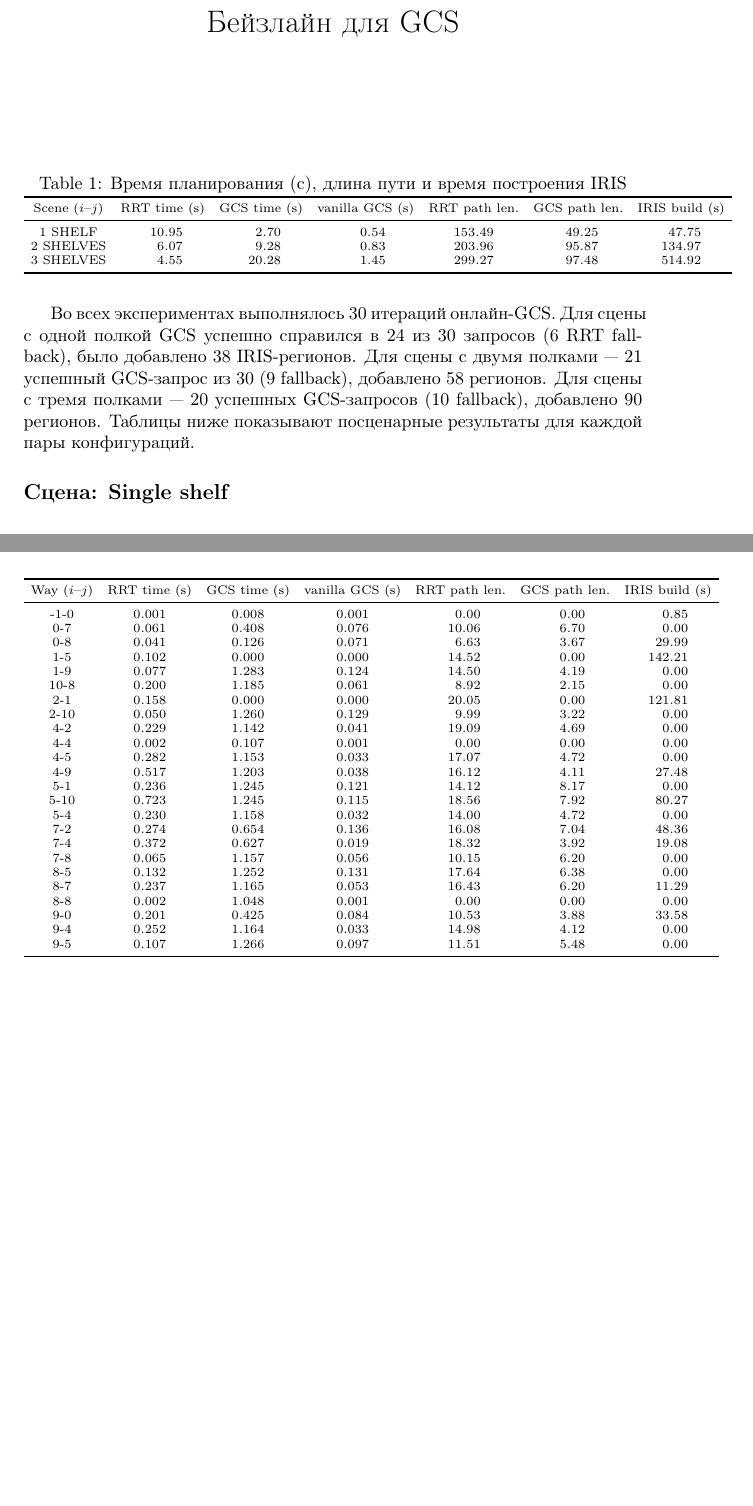
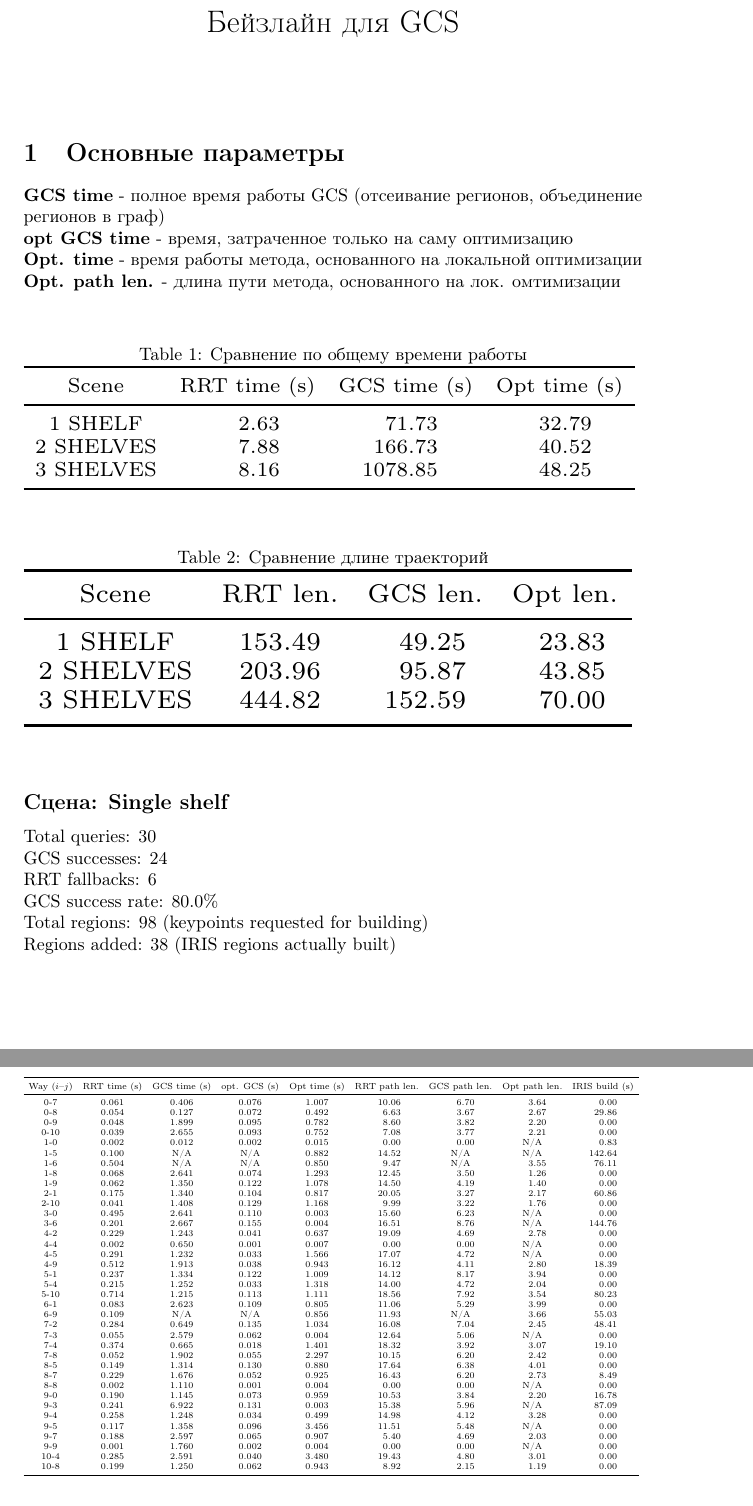
Before and after one commit to qrvmil/GCS, a LaTeX document (docs/baseline.tex): two parts of pages 1 and 2 of 2 before the commit and two parts of pages 1 and 3 of 3 after it, joined at a grey line, cut so that both start at the same text, the shorter picture padded with empty space. Compiled offline with pdfLaTeX.

Commit message:
Update baseline

```diff
--- a/docs/baseline.tex
+++ b/docs/baseline.tex
@@ -6,6 +6,7 @@
 \usepackage{amsmath}
 \usepackage{booktabs}
 \usepackage{siunitx}
+\usepackage{graphicx}
 \usepackage{float}
 \sisetup{
   detect-weight=true,
@@ -19,29 +20,81 @@
 \begin{document}
 \maketitle
 
+\section{Основные параметры}
+\textbf{GCS time} - полное время работы GCS (отсеивание регионов, объединение регионов в граф) \\
+\textbf{opt GCS time} - время, затраченное только на саму оптимизацию \\
+\textbf{Opt. time} - время работы метода, основанного на локальной оптимизации \\
+\textbf{Opt. path len.} - длина пути метода, основанного на лок. омтимизации \\
 
 \begin{table}[htbp]
   \centering
-\caption{Время планирования (с), длина пути и время построения IRIS}
+  \caption{Сравнение по общему времени работы}
   \label{tab:online-gcs-rrt-gcs}
   \scriptsize
   \setlength{\tabcolsep}{4pt}
-\begin{tabular}{c S[table-format=3.2] S[table-format=3.2] S[table-format=3.2] S[table-format=3.2] S[table-format=3.2] S[table-format=3.2]}
+  \resizebox{\textwidth}{!}{%
+  \begin{tabular}{c S[table-format=3.2] S[table-format=3.2] S[table-format=3.2] S[table-format=3.2] S[table-format=3.2] S[table-format=3.2] S[table-format=3.2] S[table-format=3.2] S[table-format=3.2]}
   \toprule
-{Scene ($i$--$j$)} & {RRT time (s)} & {GCS time (s)} & {vanilla GCS (s)} & {RRT path len.} & {GCS path len.} & {IRIS build (s)} \\
+  {Scene} & {RRT time (s)} & {GCS time (s)} & {Opt time (s)} \\
   \midrule
-1 SHELF     & 10.95 & 2.70 & 0.54 & 153.49 & 49.25 & 47.75 \\
-2 SHELVES   & 6.07  & 9.28 & 0.83 & 203.96 & 95.87 & 134.97 \\
-3 SHELVES   & 4.55  & 20.28 & 1.45 & 299.27 & 97.48 & 514.92 \\
+  1 SHELF     & 2.63 & 71.73 & 32.79\\
+  2 SHELVES   & 7.88  & 166.73 & 40.52\\
+  3 SHELVES   & 8.16  & 1078.85 & 48.25\\
   \bottomrule
   \end{tabular}
+  }
   \end{table}
+
+
+\begin{table}[htbp]
+    \centering
+    \caption{Сравнение длине траекторий}
+    \label{tab:online-gcs-rrt-gcs}
+    \scriptsize
+    \setlength{\tabcolsep}{4pt}
+    \resizebox{\textwidth}{!}{%
+    \begin{tabular}{c S[table-format=3.2] S[table-format=3.2] S[table-format=3.2] S[table-format=3.2] S[table-format=3.2] S[table-format=3.2] S[table-format=3.2] S[table-format=3.2] S[table-format=3.2]}
+    \toprule
+    {Scene} & {RRT len.} & {GCS len.} & {Opt len.} \\
+    \midrule
+    1 SHELF     & 153.49 & 49.25 & 23.83\\
+    2 SHELVES   & 203.96 & 95.87 & 43.85\\
+    3 SHELVES   & 444.82 & 152.59 & 70.00\\
+    \bottomrule
+    \end{tabular}
+    }
+\end{table}
+
+% \begin{table}[htbp]
+% \centering
+% \caption{Время планирования (с), длина пути и время построения IRIS (сравнение с TrajOpt)}
+% \label{tab:online-gcs-rrt-gcs}
+% \scriptsize
+% \setlength{\tabcolsep}{4pt}
+% \resizebox{\textwidth}{!}{%
+% \begin{tabular}{c S[table-format=3.2] S[table-format=3.2] S[table-format=3.2] S[table-format=3.2] S[table-format=3.2] S[table-format=3.2] S[table-format=3.2] S[table-format=3.2] S[table-format=3.2]}
+% \toprule
+% {Scene} & {RRT time (s)} & {GCS time (s)} & {opt GCS (s)} & {Opt time (s)} & {RRT path len.} & {GCS path len.} & {Opt path len.} & {IRIS build (s)} \\
+% \midrule
+% 1 SHELF     & 10.90 & 2.79 & 0.54 & 13.14 & 153.49 & 49.25 & 23.83 & 47.46 \\
+% 2 SHELVES   & 6.10  & 9.91 & 0.84 & 18.41 & 203.96 & 95.87 & 43.85 & 136.82 \\
+% 3 SHELVES   & 6.87  & 57.37 & 2.48 & 34.19 & 444.82 & 152.59 & 70.00 & 788.60 \\
+% \bottomrule
+% \end{tabular}
+% }
+% \end{table}
 
 \medskip
 
-Во всех экспериментах выполнялось 30 итераций онлайн-GCS. Для сцены с одной полкой GCS успешно справился в 24 из 30 запросов (6 RRT fallback), было добавлено 38 IRIS-регионов. Для сцены с двумя полками --- 21 успешный GCS-запрос из 30 (9 fallback), добавлено 58 регионов. Для сцены с тремя полками --- 20 успешных GCS-запросов (10 fallback), добавлено 90 регионов. Таблицы ниже показывают посценарные результаты для каждой пары конфигураций.
+\subsection*{Сцена: Single shelf}
 
-\subsection*{Сцена: Single shelf}
+
+  Total queries:      30 \\
+  GCS successes:      24 \\
+  RRT fallbacks:      6 \\
+  GCS success rate:   80.0\% \\
+  Total regions:      98 (keypoints requested for building) \\
+  Regions added:      38 (IRIS regions actually built) \\
 
 \begin{table}[H]
 \centering
@@ -51 +105,2 @@
 \toprule
+{Way ($i$--$j$)} & {RRT time (s)} & {GCS time (s)} & {opt. GCS (s)} & {Opt time (s)} & {RRT path len.} & {GCS path len.} & {Opt path len.} & {IRIS build (s)} \\
@@ -85 +147,2 @@
 \toprule
+{Way ($i$--$j$)} & {RRT time (s)} & {GCS time (s)} & {opt. GCS (s)} & {Opt time (s)} & {RRT path len.} & {GCS path len.} & {Opt path len.} & {IRIS build (s)} \\
@@ -119,36 +189,51 @@
 \centering
 \scriptsize
 \setlength{\tabcolsep}{4pt}
-\begin{tabular}{c S[table-format=1.3] S[table-format=1.3] S[table-format=1.3] S[table-format=3.2] S[table-format=3.2] S[table-format=3.2]}
+\resizebox{\textwidth}{!}{%
+\begin{tabular}{c S[table-format=1.3] S[table-format=1.3] S[table-format=1.3] S[table-format=1.3] S[table-format=3.2] S[table-format=3.2] S[table-format=3.2] S[table-format=3.2]}
 \toprule
-{Way ($i$--$j$)} & {RRT time (s)} & {GCS time (s)} & {vanilla GCS (s)} & {RRT path len.} & {GCS path len.} & {IRIS build (s)} \\
+{Way ($i$--$j$)} & {RRT time (s)} & {GCS time (s)} & {opt. GCS (s)} & {Opt time (s)} & {RRT path len.} & {GCS path len.} & {Opt path len.} & {IRIS build (s)} \\
 \midrule
--1-0  & 0.001 & 0.008 & 0.001 & 0.00 & 0.00 & 0.85 \\
-0-7   & 0.061 & 0.408 & 0.076 & 10.06 & 6.70 & 0.00 \\
-0-8   & 0.041 & 0.126 & 0.071 & 6.63 & 3.67 & 29.99 \\
-1-5   & 0.102 & 0.000 & 0.000 & 14.52 & 0.00 & 142.21 \\
-1-9   & 0.077 & 1.283 & 0.124 & 14.50 & 4.19 & 0.00 \\
-10-8  & 0.200 & 1.185 & 0.061 & 8.92 & 2.15 & 0.00 \\
-2-1   & 0.158 & 0.000 & 0.000 & 20.05 & 0.00 & 121.81 \\
-2-10  & 0.050 & 1.260 & 0.129 & 9.99 & 3.22 & 0.00 \\
-4-2   & 0.229 & 1.142 & 0.041 & 19.09 & 4.69 & 0.00 \\
-4-4   & 0.002 & 0.107 & 0.001 & 0.00 & 0.00 & 0.00 \\
-4-5   & 0.282 & 1.153 & 0.033 & 17.07 & 4.72 & 0.00 \\
-4-9   & 0.517 & 1.203 & 0.038 & 16.12 & 4.11 & 27.48 \\
-5-1   & 0.236 & 1.245 & 0.121 & 14.12 & 8.17 & 0.00 \\
-5-10  & 0.723 & 1.245 & 0.115 & 18.56 & 7.92 & 80.27 \\
-5-4   & 0.230 & 1.158 & 0.032 & 14.00 & 4.72 & 0.00 \\
-7-2   & 0.274 & 0.654 & 0.136 & 16.08 & 7.04 & 48.36 \\
-7-4   & 0.372 & 0.627 & 0.019 & 18.32 & 3.92 & 19.08 \\
-7-8   & 0.065 & 1.157 & 0.056 & 10.15 & 6.20 & 0.00 \\
-8-5   & 0.132 & 1.252 & 0.131 & 17.64 & 6.38 & 0.00 \\
-8-7   & 0.237 & 1.165 & 0.053 & 16.43 & 6.20 & 11.29 \\
-8-8   & 0.002 & 1.048 & 0.001 & 0.00 & 0.00 & 0.00 \\
-9-0   & 0.201 & 0.425 & 0.084 & 10.53 & 3.88 & 33.58 \\
-9-4   & 0.252 & 1.164 & 0.033 & 14.98 & 4.12 & 0.00 \\
-9-5   & 0.107 & 1.266 & 0.097 & 11.51 & 5.48 & 0.00 \\
+0-7  & 0.061 & 0.406 & 0.076 & 1.007 & 10.06 & 6.70 & 3.64 & 0.00 \\
+0-8  & 0.054 & 0.127 & 0.072 & 0.492 & 6.63 & 3.67 & 2.67 & 29.86 \\
+0-9  & 0.048 & 1.899 & 0.095 & 0.782 & 8.60 & 3.82 & 2.20 & 0.00 \\
+0-10  & 0.039 & 2.655 & 0.093 & 0.752 & 7.08 & 3.77 & 2.21 & 0.00 \\
+1-0  & 0.002 & 0.012 & 0.002 & 0.015 & 0.00 & 0.00 & \multicolumn{1}{c}{N/A} & 0.83 \\
+1-5  & 0.100 & \multicolumn{1}{c}{N/A} & \multicolumn{1}{c}{N/A} & 0.882 & 14.52 & \multicolumn{1}{c}{N/A} & \multicolumn{1}{c}{N/A} & 142.64 \\
+1-6  & 0.504 & \multicolumn{1}{c}{N/A} & \multicolumn{1}{c}{N/A} & 0.850 & 9.47 & \multicolumn{1}{c}{N/A} & 3.55 & 76.11 \\
+1-8  & 0.068 & 2.641 & 0.074 & 1.293 & 12.45 & 3.50 & 1.26 & 0.00 \\
+1-9  & 0.062 & 1.350 & 0.122 & 1.078 & 14.50 & 4.19 & 1.40 & 0.00 \\
+2-1  & 0.175 & 1.340 & 0.104 & 0.817 & 20.05 & 3.27 & 2.17 & 60.86 \\
+2-10  & 0.041 & 1.408 & 0.129 & 1.168 & 9.99 & 3.22 & 1.76 & 0.00 \\
+3-0  & 0.495 & 2.641 & 0.110 & 0.003 & 15.60 & 6.23 & \multicolumn{1}{c}{N/A} & 0.00 \\
+3-6  & 0.201 & 2.667 & 0.155 & 0.004 & 16.51 & 8.76 & \multicolumn{1}{c}{N/A} & 144.76 \\
+4-2  & 0.229 & 1.243 & 0.041 & 0.637 & 19.09 & 4.69 & 2.78 & 0.00 \\
+4-4  & 0.002 & 0.650 & 0.001 & 0.007 & 0.00 & 0.00 & \multicolumn{1}{c}{N/A} & 0.00 \\
+4-5  & 0.291 & 1.232 & 0.033 & 1.566 & 17.07 & 4.72 & \multicolumn{1}{c}{N/A} & 0.00 \\
+4-9  & 0.512 & 1.913 & 0.038 & 0.943 & 16.12 & 4.11 & 2.80 & 18.39 \\
+5-1  & 0.237 & 1.334 & 0.122 & 1.009 & 14.12 & 8.17 & 3.94 & 0.00 \\
+5-4  & 0.215 & 1.252 & 0.033 & 1.318 & 14.00 & 4.72 & 2.04 & 0.00 \\
+5-10  & 0.714 & 1.215 & 0.113 & 1.111 & 18.56 & 7.92 & 3.54 & 80.23 \\
+6-1  & 0.083 & 2.623 & 0.109 & 0.805 & 11.06 & 5.29 & 3.99 & 0.00 \\
+6-9  & 0.109 & \multicolumn{1}{c}{N/A} & \multicolumn{1}{c}{N/A} & 0.856 & 11.93 & \multicolumn{1}{c}{N/A} & 3.66 & 55.03 \\
+7-2  & 0.284 & 0.649 & 0.135 & 1.034 & 16.08 & 7.04 & 2.45 & 48.41 \\
+7-3  & 0.055 & 2.579 & 0.062 & 0.004 & 12.64 & 5.06 & \multicolumn{1}{c}{N/A} & 0.00 \\
+7-4  & 0.374 & 0.665 & 0.018 & 1.401 & 18.32 & 3.92 & 3.07 & 19.10 \\
+7-8  & 0.052 & 1.902 & 0.055 & 2.297 & 10.15 & 6.20 & 2.42 & 0.00 \\
+8-5  & 0.149 & 1.314 & 0.130 & 0.880 & 17.64 & 6.38 & 4.01 & 0.00 \\
+8-7  & 0.229 & 1.676 & 0.052 & 0.925 & 16.43 & 6.20 & 2.73 & 8.49 \\
+8-8  & 0.002 & 1.110 & 0.001 & 0.004 & 0.00 & 0.00 & \multicolumn{1}{c}{N/A} & 0.00 \\
+9-0  & 0.190 & 1.145 & 0.073 & 0.959 & 10.53 & 3.84 & 2.20 & 16.78 \\
+9-3  & 0.241 & 6.922 & 0.131 & 0.003 & 15.38 & 5.96 & \multicolumn{1}{c}{N/A} & 87.09 \\
+9-4  & 0.258 & 1.248 & 0.034 & 0.499 & 14.98 & 4.12 & 3.28 & 0.00 \\
+9-5  & 0.117 & 1.358 & 0.096 & 3.456 & 11.51 & 5.48 & \multicolumn{1}{c}{N/A} & 0.00 \\
+9-7  & 0.188 & 2.597 & 0.065 & 0.907 & 5.40 & 4.69 & 2.03 & 0.00 \\
+9-9  & 0.001 & 1.760 & 0.002 & 0.004 & 0.00 & 0.00 & \multicolumn{1}{c}{N/A} & 0.00 \\
+10-4  & 0.285 & 2.591 & 0.040 & 3.480 & 19.43 & 4.80 & 3.01 & 0.00 \\
+10-8  & 0.199 & 1.250 & 0.062 & 0.943 & 8.92 & 2.15 & 1.19 & 0.00 \\
 \bottomrule
 \end{tabular}
+}
 \end{table}
 
 
```
Also changed, not shown: docs/baseline.pdf, docs/baseline.tex (111 more changed lines). Lines whose indentation alone changed are shown as unchanged.
